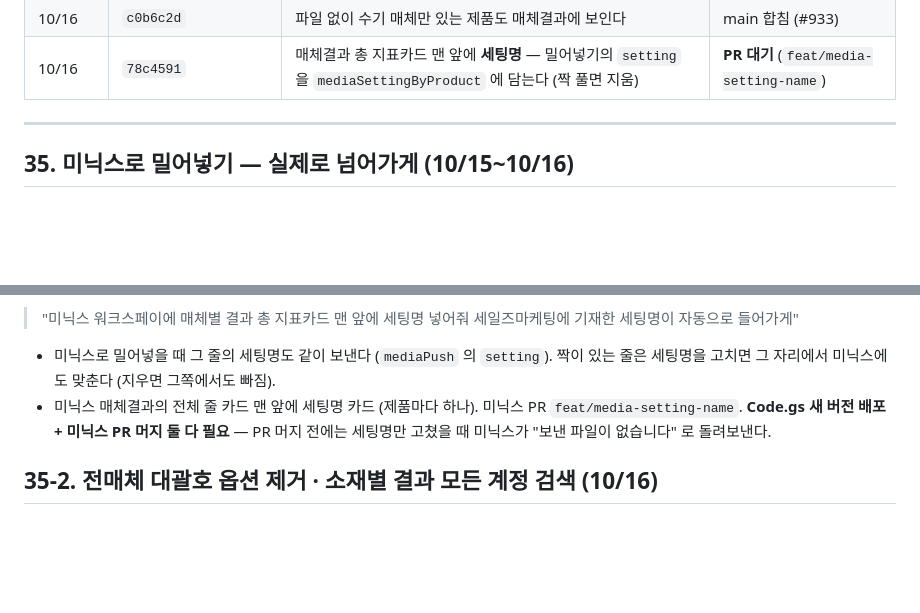
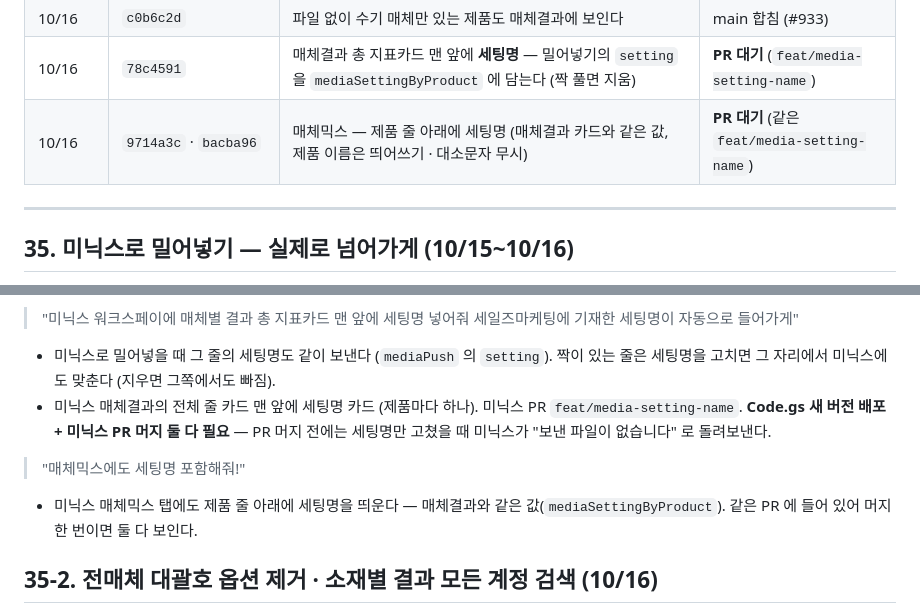
Before and after one commit to ohy-ship-it/minix-sale-marketing, a Markdown page: REQUESTS.md, 2 parts joined by grey strips. Rendered like a GitHub page; blank space fills up the shorter version.

Commit message:
REQUESTS.md — 매체믹스 세팅명
Co-Authored-By: Claude Opus 5.5 (1M context) <noreply@anthropic.com>

```diff
--- a/REQUESTS.md
+++ b/REQUESTS.md
@@ -1602,6 +1602,7 @@ Apps Script 의 **시간 트리거**로 합니다. 사람이 [구글시트 받
 | 10/16 | `1400851` | 세일즈마케팅에서 손으로 적은 매체도 받는다 (`mediaExtraByProduct`, push 표가 붙은 줄만 갈아 끼움) | main 합침 (#932) |
 | 10/16 | `c0b6c2d` | 파일 없이 수기 매체만 있는 제품도 매체결과에 보인다 | main 합침 (#933) |
 | 10/16 | `78c4591` | 매체결과 총 지표카드 맨 앞에 **세팅명** — 밀어넣기의 `setting` 을 `mediaSettingByProduct` 에 담는다 (짝 풀면 지움) | **PR 대기** (`feat/media-setting-name`) |
+| 10/16 | `9714a3c` · `bacba96` | 매체믹스 — 제품 줄 아래에 세팅명 (매체결과 카드와 같은 값, 제품 이름은 띄어쓰기 · 대소문자 무시) | **PR 대기** (같은 `feat/media-setting-name`) |
 
 ---
 
@@ -1653,6 +1654,8 @@ Apps Script 의 **시간 트리거**로 합니다. 사람이 [구글시트 받
 > "미닉스 워크스페이에 매체별 결과 총 지표카드 맨 앞에 세팅명 넣어줘 세일즈마케팅에 기재한 세팅명이 자동으로 들어가게"
 - 미닉스로 밀어넣을 때 그 줄의 세팅명도 같이 보낸다 (`mediaPush` 의 `setting`). 짝이 있는 줄은 세팅명을 고치면 그 자리에서 미닉스에도 맞춘다 (지우면 그쪽에서도 빠짐).
 - 미닉스 매체결과의 전체 줄 카드 맨 앞에 세팅명 카드 (제품마다 하나). 미닉스 PR `feat/media-setting-name`. **Code.gs 새 버전 배포 + 미닉스 PR 머지 둘 다 필요** — PR 머지 전에는 세팅명만 고쳤을 때 미닉스가 "보낸 파일이 없습니다" 로 돌려보낸다.
+> "매체믹스에도 세팅명 포함해줘!"
+- 미닉스 매체믹스 탭에도 제품 줄 아래에 세팅명을 띄운다 — 매체결과와 같은 값(`mediaSettingByProduct`). 같은 PR 에 들어 있어 머지 한 번이면 둘 다 보인다.
 
 ## 35-2. 전매체 대괄호 옵션 제거 · 소재별 결과 모든 계정 검색 (10/16)
 
```
